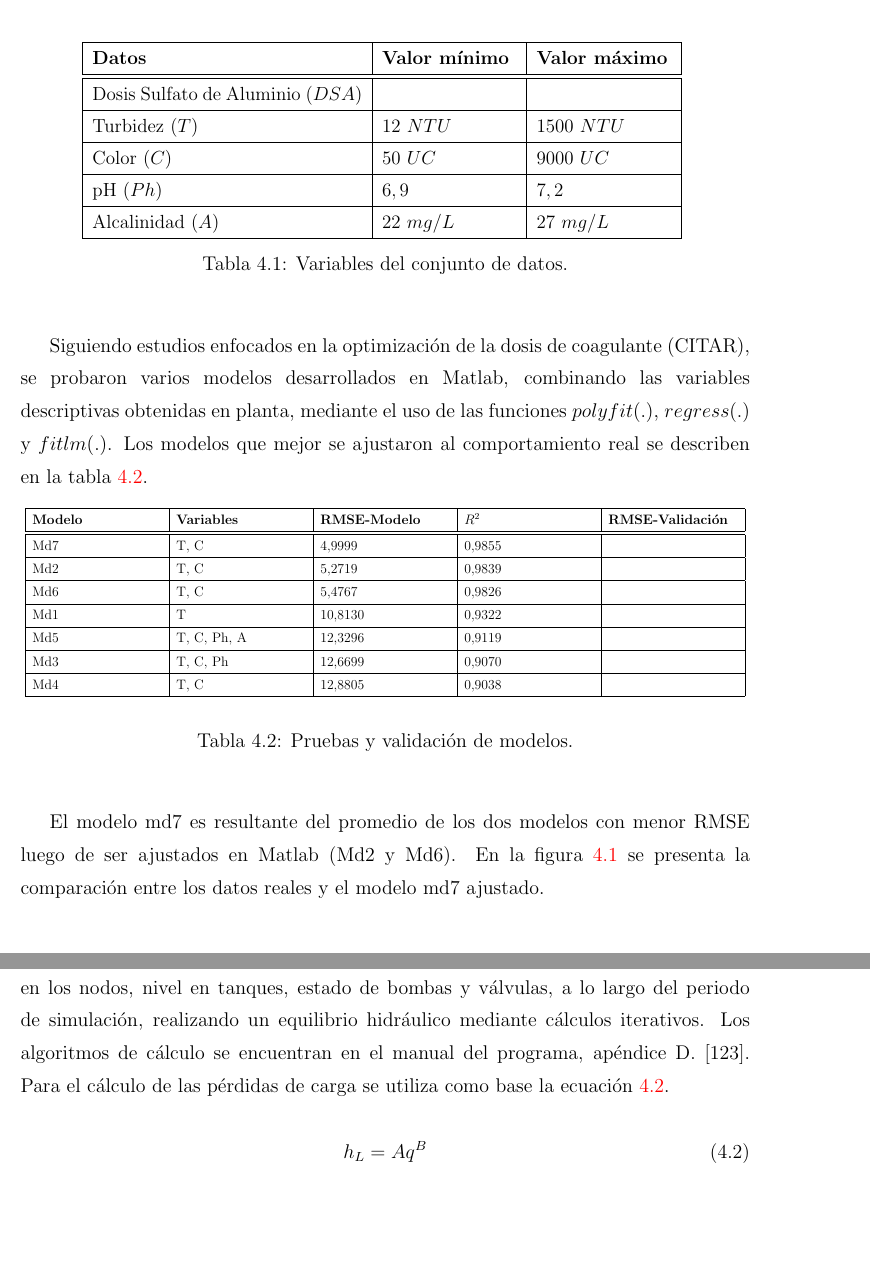
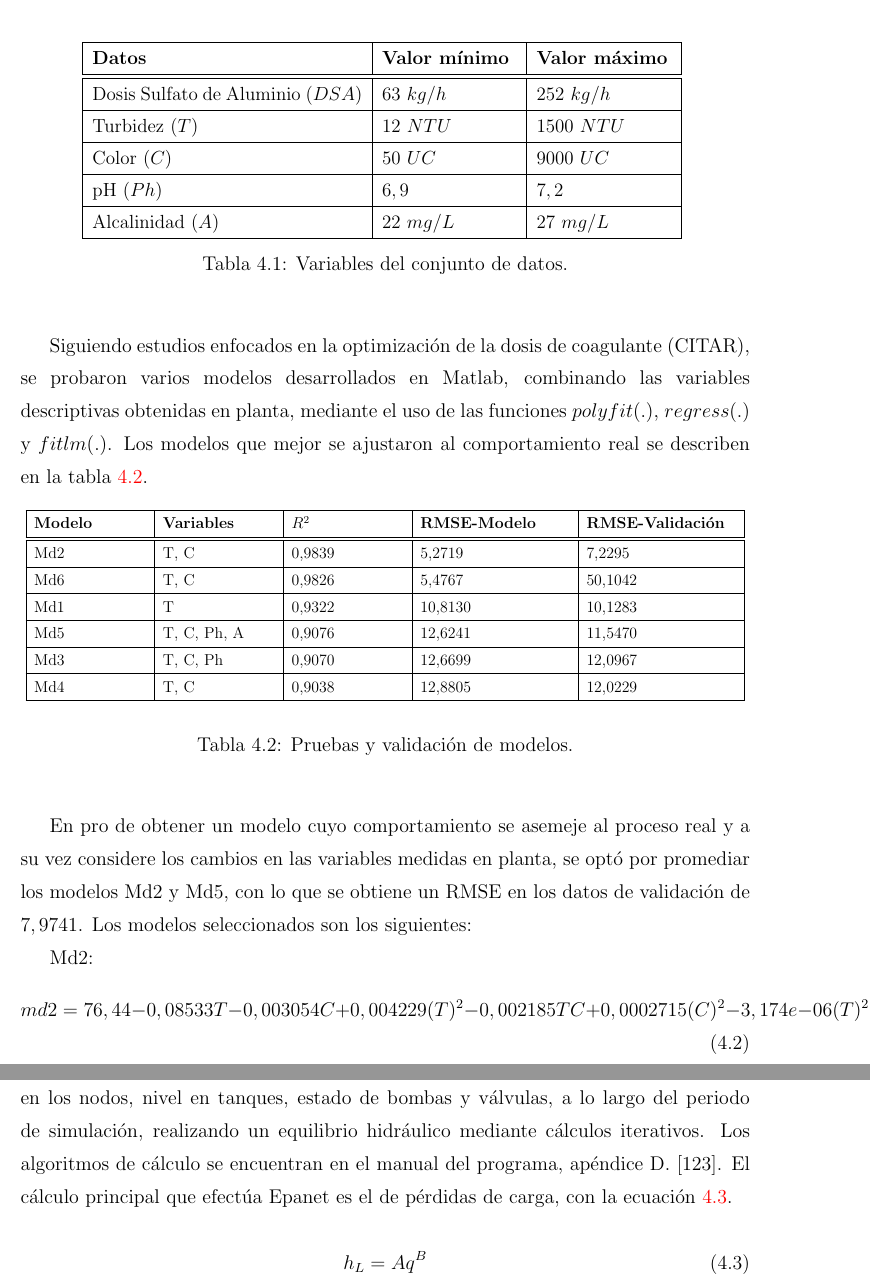
Before and after one commit to Ysislp/digital-twin-prop, a LaTeX thesis (proyecto_YsisLacruz/proyecto_YsisLacruz.tex): two parts of pages 80 and 81 of 87, joined at a grey line, cut so that both start at the same text, the shorter picture padded with empty space. Compiled offline with pdfLaTeX; the source files are stored in an older character set and shown here as Unicode; an older LaTeX class or package is replaced by its successor.

Commit message:
Modeli definitivo, modificacion de documento

```diff
--- a/proyecto_YsisLacruz/proyecto_YsisLacruz.tex
+++ b/proyecto_YsisLacruz/proyecto_YsisLacruz.tex
@@ -1540,7 +1540,7 @@ Para efectos de determinar la dosis de coagulante ideal, se utilizaron como desc
 						\hline
 						\textbf{Datos} & \textbf{Valor mínimo} & \textbf{Valor máximo} \\
 						\hline \hline
-						Dosis Sulfato de Aluminio ($DSA$) &  &  \\ \hline
+						Dosis Sulfato de Aluminio ($DSA$) & $63$ $kg/h$ & $252$ $kg/h$ \\ \hline
 						Turbidez ($T$) & $12$ $NTU$ & $1500$ $NTU$ \\ \hline
 						Color ($C$) & $50$ $UC$ & $9000$ $UC$ \\ \hline
 						pH ($Ph$) & $6,9$ & $7,2$ \\ \hline
@@ -1557,17 +1557,16 @@ Siguiendo estudios  enfocados en la optimización de la dosis de coagulante (CIT
 			\begin{table}[H]
 				\begin{center}
 					\resizebox{15,5cm}{!} {
-					\begin{tabular}{|p{4cm}|p{4cm}|p{4cm}|p{4cm}|p{4cm}|}
+					\begin{tabular}{|p{3cm}|p{3cm}|p{3cm}|p{4cm}|p{4cm}|}
 						\hline
-						\textbf{Modelo} & \textbf{Variables} & \textbf{RMSE-Modelo} & \textbf{$R^{2}$} & \textbf{RMSE-Validación} \\
+						\textbf{Modelo} & \textbf{Variables} & \textbf{$R^{2}$} & \textbf{RMSE-Modelo} & \textbf{RMSE-Validación} \\
 						\hline \hline
-						Md7 & T, C & 4,9999 & 0,9855 &  \\ \hline
-						Md2 & T, C & 5,2719 & 0,9839 &  \\ \hline
-						Md6 & T, C & 5,4767 & 0,9826 &  \\ \hline
-						Md1 & T & 10,8130 & 0,9322 &  \\ \hline
-						Md5 & T, C, Ph, A & 12,3296 & 0,9119 &  \\ \hline
-						Md3 & T, C, Ph & 12,6699 & 0,9070 &  \\ \hline
-						Md4 & T, C & 12,8805 & 0,9038 & \\ \hline
+						Md2 & T, C & 0,9839 & 5,2719 & 7,2295 \\ \hline
+						Md6 & T, C & 0,9826 & 5,4767 & 50,1042 \\ \hline
+						Md1 & T & 0,9322 & 10,8130 & 10,1283 \\ \hline
+						Md5 & T, C, Ph, A & 0,9076 & 12,6241 & 11,5470 \\ \hline
+						Md3 & T, C, Ph & 0,9070 & 12,6699 & 12,0967 \\ \hline
+						Md4 & T, C & 0,9038 & 12,8805 & 12,0229 \\ \hline
 					\end{tabular}
 					}
 					\caption{Pruebas y validación de modelos.}
@@ -1575,7 +1574,13 @@ Siguiendo estudios  enfocados en la optimización de la dosis de coagulante (CIT
 				\end{center}
 			\end{table}
 
-El modelo md7 es resultante del promedio de los dos modelos con menor RMSE luego de ser ajustados en Matlab (Md2 y Md6). En la figura \ref{fig-coagulantmodel} se presenta la comparación entre los datos reales y el modelo md7 ajustado.
+En pro de obtener un modelo cuyo comportamiento se asemeje al proceso real y a su vez considere los cambios en las variables medidas en planta, se optó por promediar los modelos Md2 y Md5, con lo que se obtiene un RMSE en los datos de validación de $7,9741$. Los modelos seleccionados son los siguientes:
+
+Md2:
+			\begin{equation}
+				\label{eq-md2}
+				md2 = 76,44 - 0,08533T - 0,003054C + 0,004229(T)^{2} - 0,002185TC + 0,0002715(C)^{2}\\ - 3,174e-06(T)^{2}C + 1,423e^{-6}T(C)^{2} - 1,513e^{-7}(C)^{3};
+			\end{equation}
 
 			\begin{figure}
 				\centering
@@ -1588,7 +1593,7 @@ El modelo md7 es resultante del promedio de los dos modelos con menor RMSE luego
 
 Para modelar la unidad de sedimentación se utilizó el programa de redes hidráulicas Epanet, programa orientado al análisis de los procesos de distribución de agua y el seguimiento de calidad, donde se conjugan algoritmos de cálculos e interfaz gráfica que permite plasmar los componentes de una red hidráulica (tuberías, tanques, bombas, válvulas, reservorios) y las condiciones de los mismos, para generar simulaciones en periodos prolongados.
 
-Epanet realiza un seguimiento de la evolución de caudales en tuberías, presión en los nodos, nivel en tanques, estado de bombas y válvulas, a lo largo del periodo de simulación, realizando un equilibrio hidráulico mediante cálculos iterativos. Los algoritmos de cálculo se encuentran en el manual del programa, apéndice D. [123]. Para el cálculo de las pérdidas de carga se utiliza como base la ecuación \ref{eq-hl}.
+Epanet realiza un seguimiento de la evolución de caudales en tuberías, presión en los nodos, nivel en tanques, estado de bombas y válvulas, a lo largo del periodo de simulación, realizando un equilibrio hidráulico mediante cálculos iterativos. Los algoritmos de cálculo se encuentran en el manual del programa, apéndice D. [123]. El cálculo principal que efectúa Epanet es el de pérdidas de carga, con la ecuación \ref{eq-hl}.
 
 			\begin{equation}
 				\label{eq-hl}
```
Also changed, not shown: proyecto_YsisLacruz/figures/4coagulantmodel.png, redes_sim/md7-dsa-val.png (added), redes_sim/md7-dsa.png, proyecto_YsisLacruz/proyecto_YsisLacruz.tex (14 more changed lines), 10 other files.
